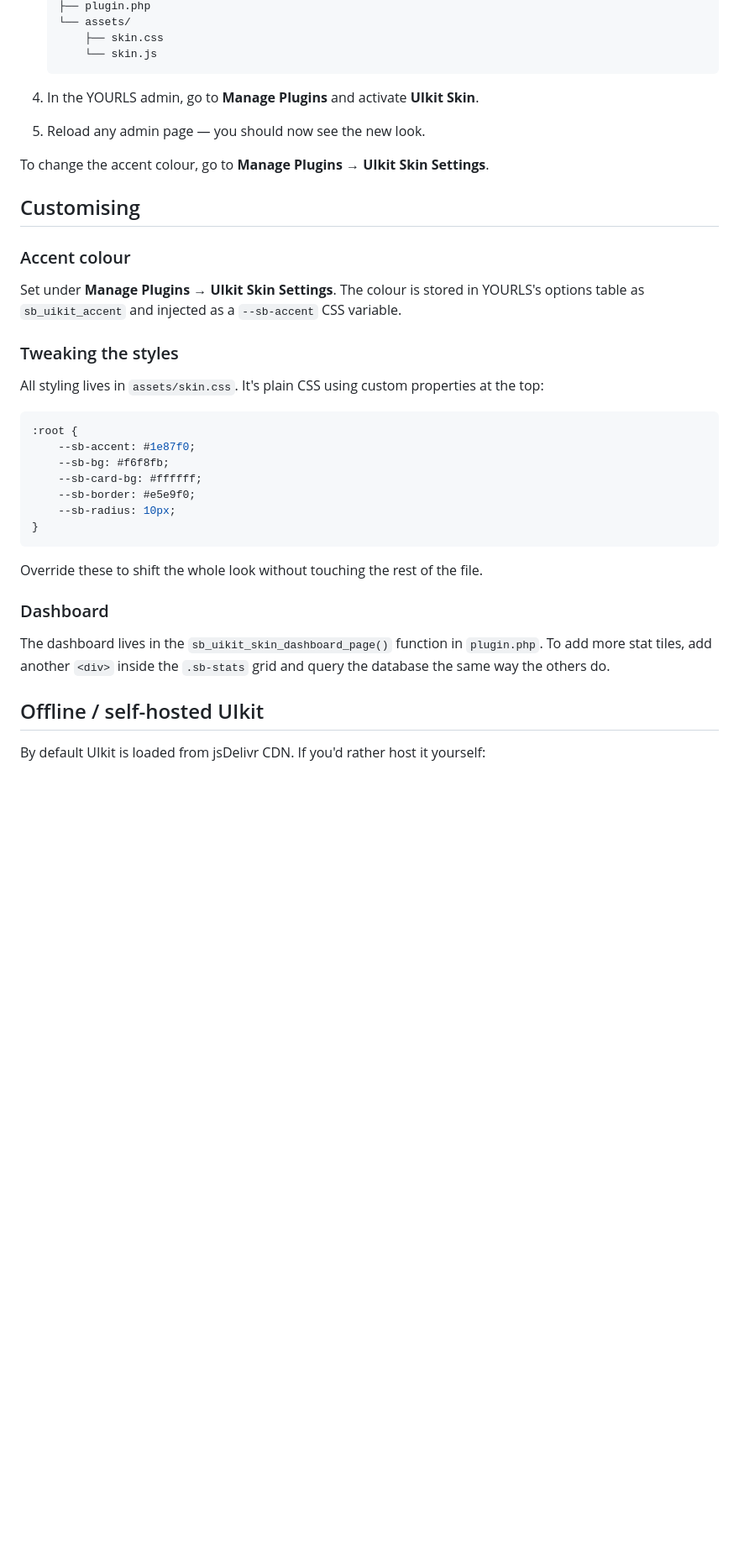
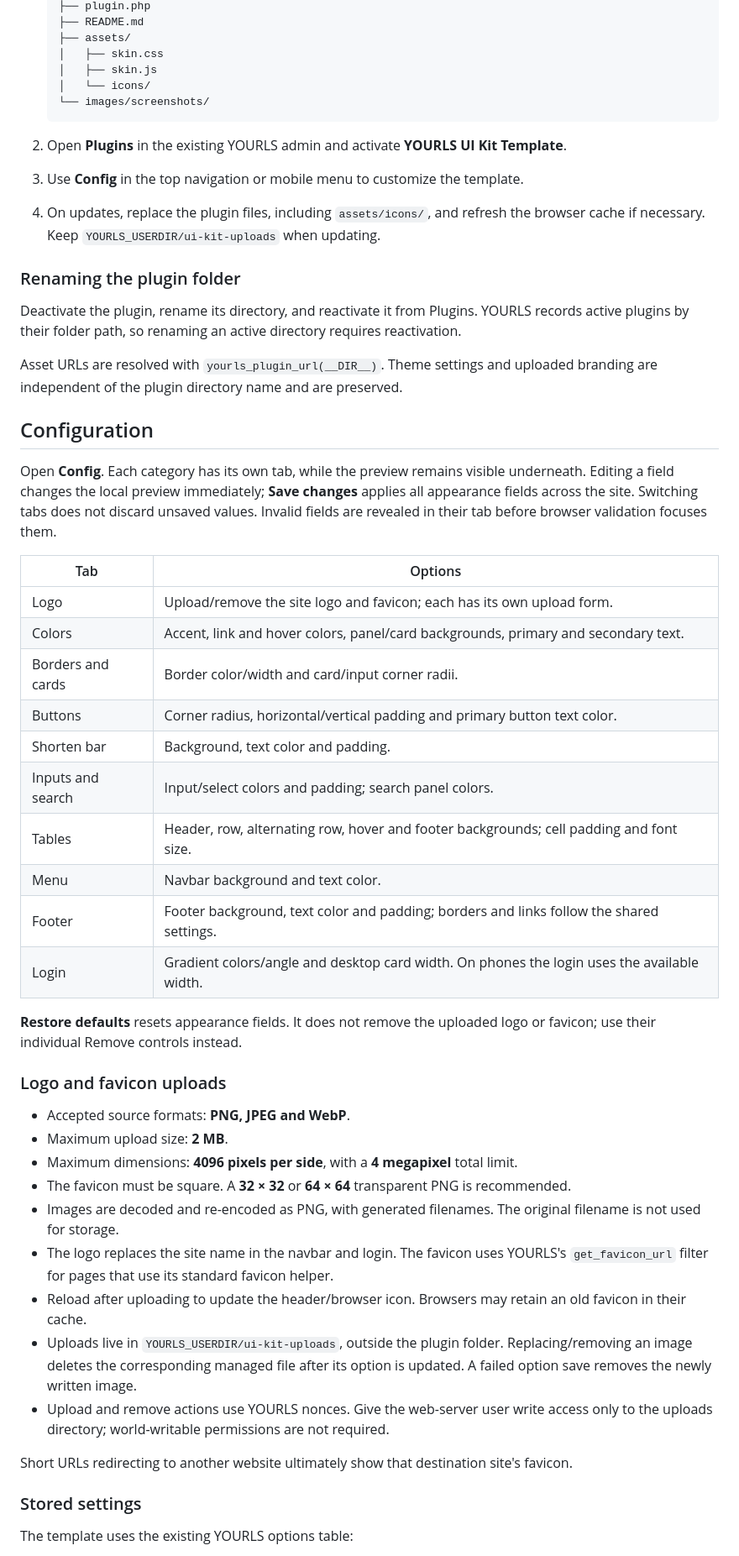
Before and after one commit to uglyeoin/yourls-ui-kit, a Markdown page: README.md, the part around one of its changes. Shown at 84% size. Drawn GitHub-style; blank space fills up the shorter version.

````diff
--- a/README.md
+++ b/README.md
@@ -44,41 +59,56 @@ It works by hooking into YOURLS's standard plugin API (`html_head`, `html_logo`,
    ├── plugin.php
-   └── assets/
-       ├── skin.css
-       └── skin.js
+   ├── README.md
+   ├── assets/
+   │   ├── skin.css
+   │   ├── skin.js
+   │   └── icons/
+   └── images/screenshots/
    ```
 
-4. In the YOURLS admin, go to **Manage Plugins** and activate **UIkit Skin**.
-5. Reload any admin page — you should now see the new look.
+2. Open **Plugins** in the existing YOURLS admin and activate **YOURLS UI Kit Template**.
+3. Use **Config** in the top navigation or mobile menu to customize the template.
+4. On updates, replace the plugin files, including `assets/icons/`, and refresh the browser cache if necessary. Keep `YOURLS_USERDIR/ui-kit-uploads` when updating.
 
-To change the accent colour, go to **Manage Plugins → UIkit Skin Settings**.
+### Renaming the plugin folder
 
-## Customising
+Deactivate the plugin, rename its directory, and reactivate it from Plugins. YOURLS records active plugins by their folder path, so renaming an active directory requires reactivation.
 
-### Accent colour
+Asset URLs are resolved with `yourls_plugin_url(__DIR__)`. Theme settings and uploaded branding are independent of the plugin directory name and are preserved.
 
-Set under **Manage Plugins → UIkit Skin Settings**. The colour is stored in YOURLS's options table as `sb_uikit_accent` and injected as a `--sb-accent` CSS variable.
+## Configuration
 
-### Tweaking the styles
+Open **Config**. Each category has its own tab, while the preview remains visible underneath. Editing a field changes the local preview immediately; **Save changes** applies all appearance fields across the site. Switching tabs does not discard unsaved values. Invalid fields are revealed in their tab before browser validation focuses them.
 
-All styling lives in `assets/skin.css`. It's plain CSS using custom properties at the top:
+| Tab | Options |
+| --- | --- |
+| Logo | Upload/remove the site logo and favicon; each has its own upload form. |
+| Colors | Accent, link and hover colors, panel/card backgrounds, primary and secondary text. |
+| Borders and cards | Border color/width and card/input corner radii. |
+| Buttons | Corner radius, horizontal/vertical padding and primary button text color. |
+| Shorten bar | Background, text color and padding. |
+| Inputs and search | Input/select colors and padding; search panel colors. |
+| Tables | Header, row, alternating row, hover and footer backgrounds; cell padding and font size. |
+| Menu | Navbar background and text color. |
+| Footer | Footer background, text color and padding; borders and links follow the shared settings. |
+| Login | Gradient colors/angle and desktop card width. On phones the login uses the available width. |
 
-```css
-:root {
-    --sb-accent: #1e87f0;
-    --sb-bg: #f6f8fb;
-    --sb-card-bg: #ffffff;
-    --sb-border: #e5e9f0;
-    --sb-radius: 10px;
-}
-```
+**Restore defaults** resets appearance fields. It does not remove the uploaded logo or favicon; use their individual Remove controls instead.
 
-Override these to shift the whole look without touching the rest of the file.
+### Logo and favicon uploads
 
-### Dashboard
+- Accepted source formats: **PNG, JPEG and WebP**.
+- Maximum upload size: **2 MB**.
+- Maximum dimensions: **4096 pixels per side**, with a **4 megapixel** total limit.
+- The favicon must be square. A **32 × 32** or **64 × 64** transparent PNG is recommended.
+- Images are decoded and re-encoded as PNG, with generated filenames. The original filename is not used for storage.
+- The logo replaces the site name in the navbar and login. The favicon uses YOURLS's `get_favicon_url` filter for pages that use its standard favicon helper.
+- Reload after uploading to update the header/browser icon. Browsers may retain an old favicon in their cache.
+- Uploads live in `YOURLS_USERDIR/ui-kit-uploads`, outside the plugin folder. Replacing/removing an image deletes the corresponding managed file after its option is updated. A failed option save removes the newly written image.
+- Upload and remove actions use YOURLS nonces. Give the web-server user write access only to the uploads directory; world-writable permissions are not required.
 
-The dashboard lives in the `sb_uikit_skin_dashboard_page()` function in `plugin.php`. To add more stat tiles, add another `<div>` inside the `.sb-stats` grid and query the database the same way the others do.
+Short URLs redirecting to another website ultimately show that destination site's favicon.
 
-## Offline / self-hosted UIkit
+### Stored settings
 
-By default UIkit is loaded from jsDelivr CDN. If you'd rather host it yourself:
+The template uses the existing YOURLS options table:
 
````
Also changed, not shown: other parts of README.md (+80 -42 lines), images/screenshots/config.png (added), images/screenshots/dashboard.png, images/screenshots/links.png, images/screenshots/login-mobile.png (added), images/screenshots/mobile-menu.png (added), 3 other files.
